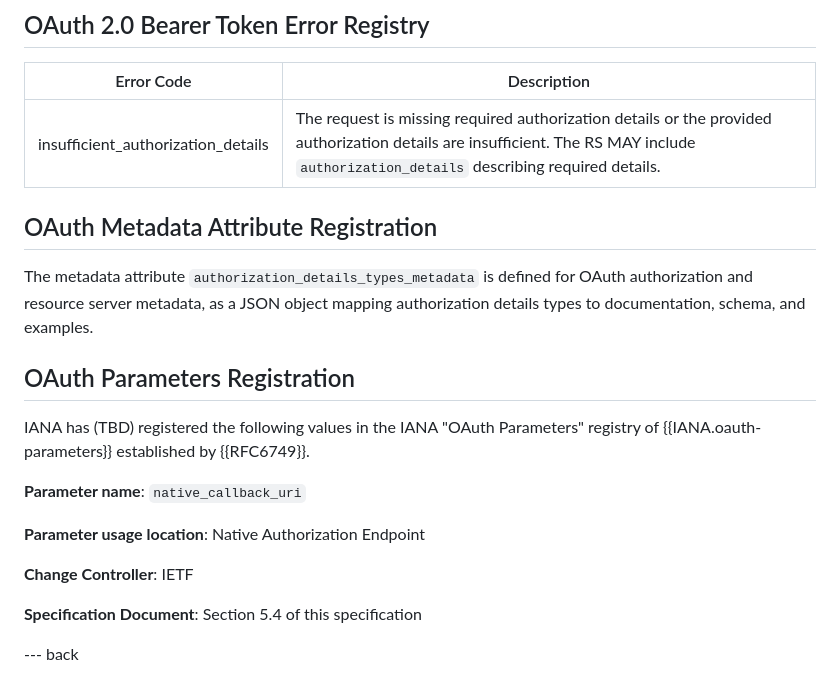
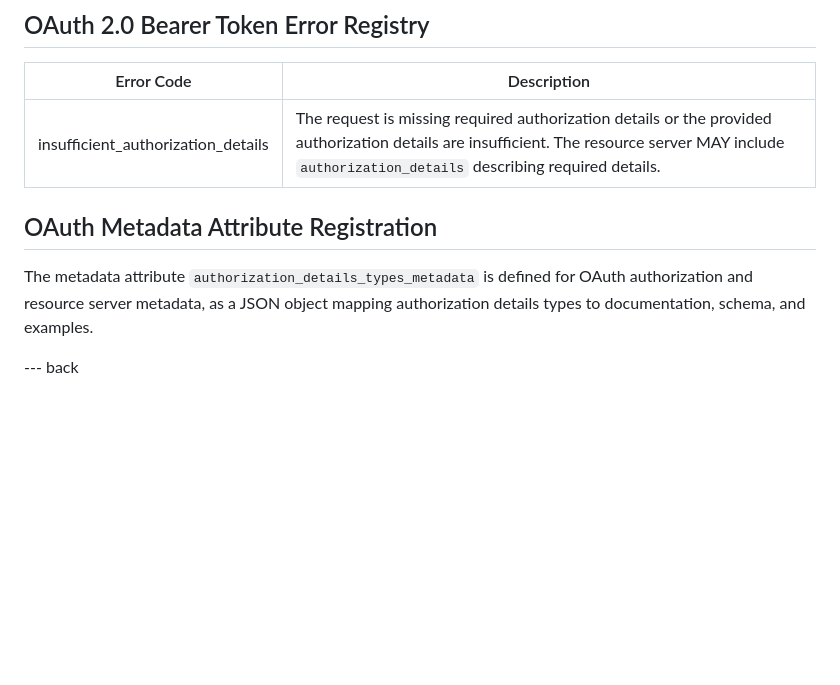
Before and after one commit to yaron-zehavi/OAuth-Rich-Authorization-Requests-Metadata-and-Error-Signaling, a Markdown page: draft-zehavi-oauth-rar-metadata-and-error-signaling.md, the part around one of its changes. Rendered like a GitHub page; blank space fills up the shorter version.

```diff
--- a/draft-zehavi-oauth-rar-metadata-and-error-signaling.md
+++ b/draft-zehavi-oauth-rar-metadata-and-error-signaling.md
@@ -323,23 +318,11 @@ The value MUST be base64url-encoded.
 
 | Error Code | Description |
 |------------|-------------|
-| insufficient_authorization_details | The request is missing required authorization details or the provided authorization details are insufficient. The RS MAY include `authorization_details` describing required details. |
+| insufficient_authorization_details | The request is missing required authorization details or the provided authorization details are insufficient. The resource server MAY include `authorization_details` describing required details. |
 
 ## OAuth Metadata Attribute Registration
 
 The metadata attribute `authorization_details_types_metadata` is defined for OAuth authorization and resource server metadata, as a JSON object mapping authorization details types to documentation, schema, and examples.
-
-## OAuth Parameters Registration
-
-IANA has (TBD) registered the following values in the IANA "OAuth Parameters" registry of {{IANA.oauth-parameters}} established by {{RFC6749}}.
-
-**Parameter name**: `native_callback_uri`
-
-**Parameter usage location**: Native Authorization Endpoint
-
-**Change Controller**: IETF
-
-**Specification Document**: Section 5.4 of this specification
 
 --- back
 
```
Also changed, not shown: other parts of draft-zehavi-oauth-rar-metadata-and-error-signaling.md (+40 -45 lines).
